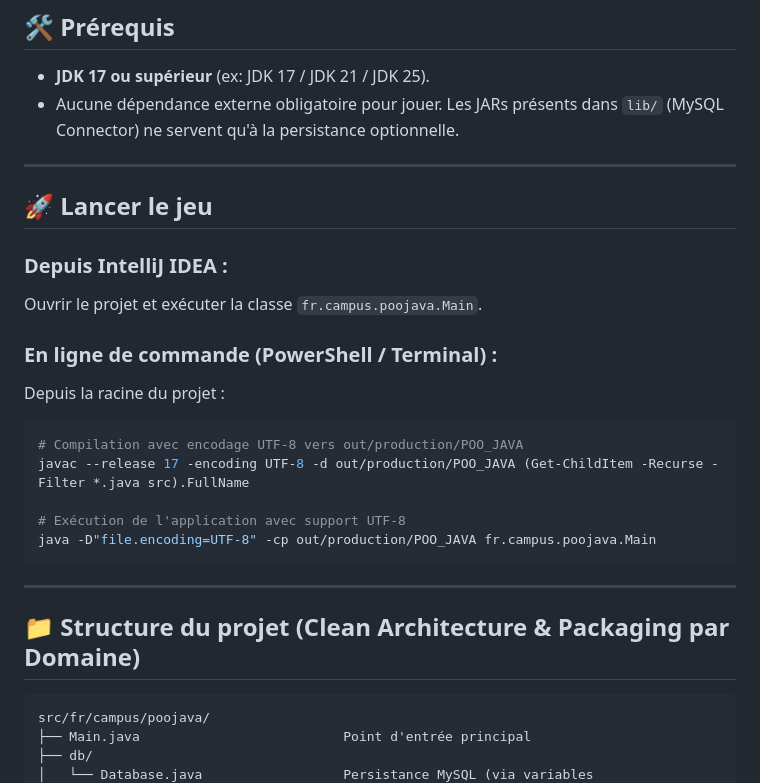
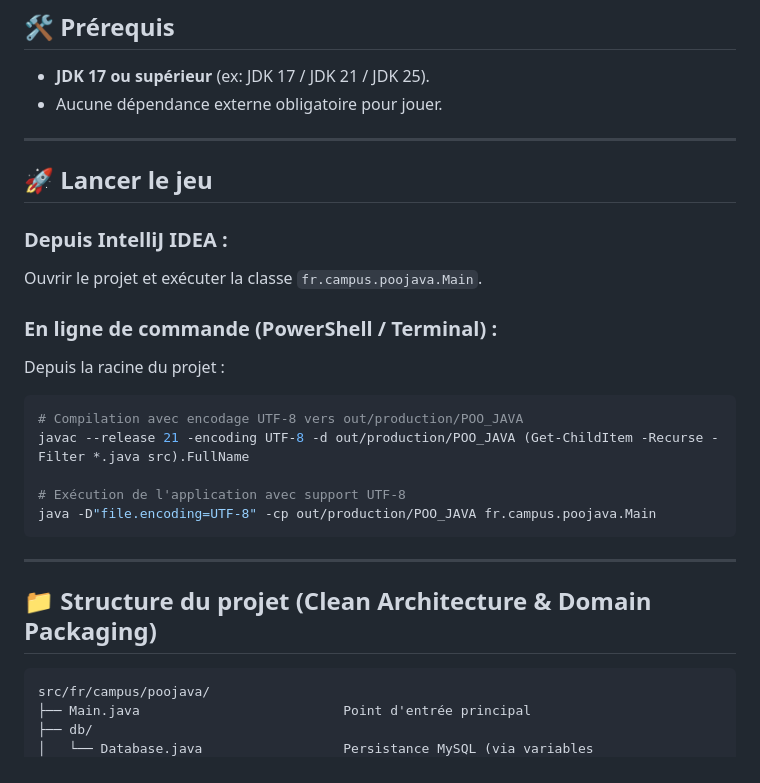
Before and after one commit to BSourichanh/POO_JAVA, a Markdown page: README.md, the part around one of its changes. Drawn GitHub-style.

````diff
--- a/README.md
+++ b/README.md
@@ -238,7 +314,7 @@ classDiagram
 ## 🛠️ Prérequis
 
 - **JDK 17 ou supérieur** (ex: JDK 17 / JDK 21 / JDK 25).
-- Aucune dépendance externe obligatoire pour jouer. Les JARs présents dans `lib/` (MySQL Connector) ne servent qu'à la persistance optionnelle.
+- Aucune dépendance externe obligatoire pour jouer.
 
 ---
 
@@ -253,7 +329,7 @@ Depuis la racine du projet :
 
 ```bash
 # Compilation avec encodage UTF-8 vers out/production/POO_JAVA
-javac --release 17 -encoding UTF-8 -d out/production/POO_JAVA (Get-ChildItem -Recurse -Filter *.java src).FullName
+javac --release 21 -encoding UTF-8 -d out/production/POO_JAVA (Get-ChildItem -Recurse -Filter *.java src).FullName
 
 # Exécution de l'application avec support UTF-8
 java -D"file.encoding=UTF-8" -cp out/production/POO_JAVA fr.campus.poojava.Main
@@ -261,7 +337,7 @@ java -D"file.encoding=UTF-8" -cp out/production/POO_JAVA fr.campus.poojava.Main
 
 ---
 
-## 📁 Structure du projet (Clean Architecture & Packaging par Domaine)
+## 📁 Structure du projet (Clean Architecture & Domain Packaging)
 
 ```
 src/fr/campus/poojava/
````
Also changed, not shown: other parts of README.md (+97 -22 lines).
